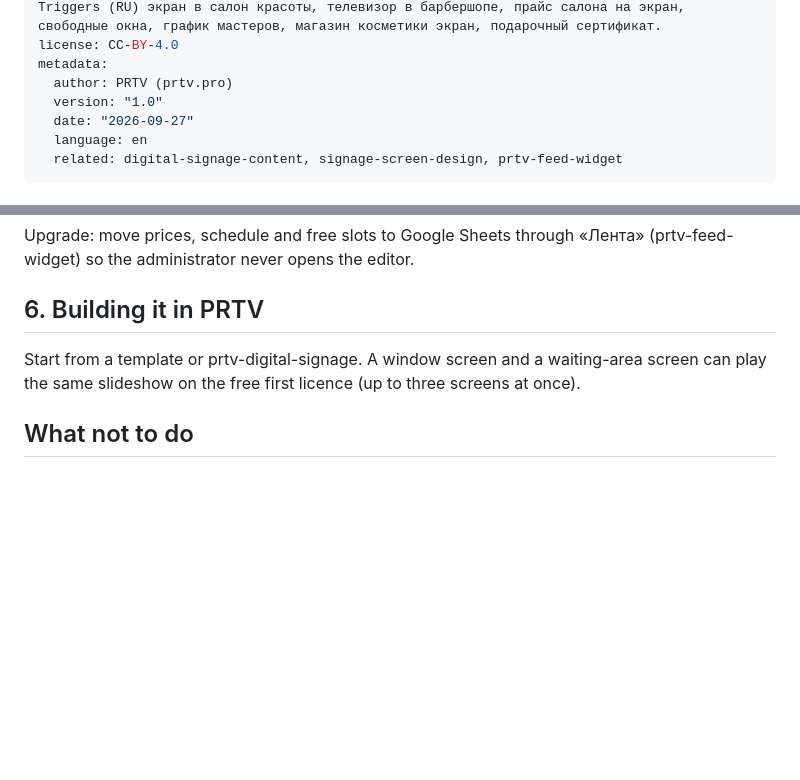
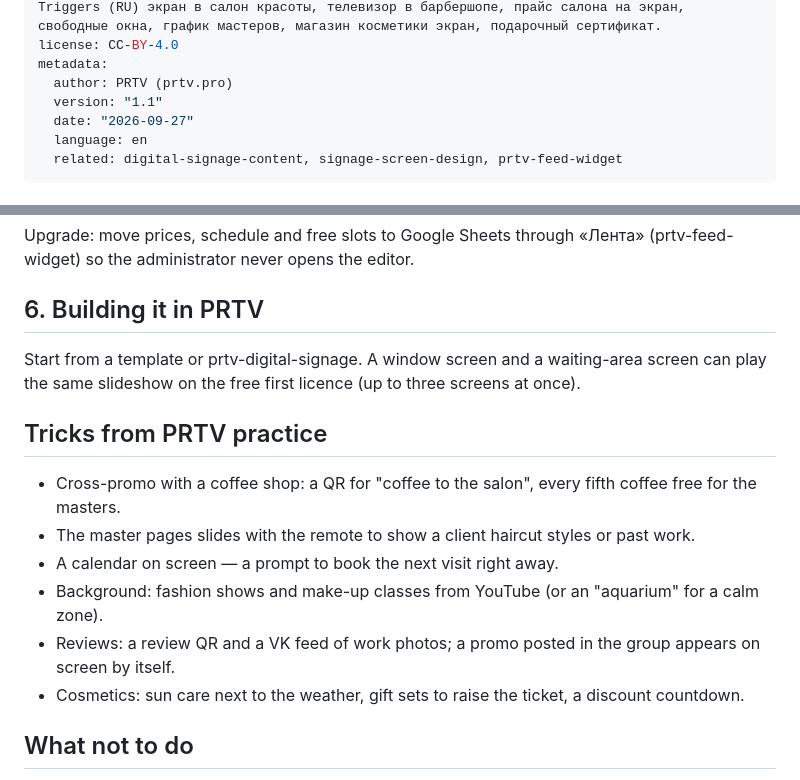
Before and after one commit to prtvbiz-design/prtv-skills, a Markdown page: beauty-salon-signage/SKILL.md, 2 parts joined by grey strips. Rendered like a GitHub page; blank space fills up the shorter version.

```diff
--- a/beauty-salon-signage/SKILL.md
+++ b/beauty-salon-signage/SKILL.md
@@ -4,7 +4,7 @@ description: Plans screens for beauty salons, barbershops, nail and brow studios
 license: CC-BY-4.0
 metadata:
   author: PRTV (prtv.pro)
-  version: "1.0"
+  version: "1.1"
   date: "2026-09-27"
   language: en
   related: digital-signage-content, signage-screen-design, prtv-feed-widget
@@ -60,6 +60,15 @@ Upgrade: move prices, schedule and free slots to Google Sheets through «Лен
 
 Start from a template or prtv-digital-signage. A window screen and a waiting-area screen can play the same slideshow on the free first licence (up to three screens at once).
 
+## Tricks from PRTV practice
+
+- Cross-promo with a coffee shop: a QR for "coffee to the salon", every fifth coffee free for the masters.
+- The master pages slides with the remote to show a client haircut styles or past work.
+- A calendar on screen — a prompt to book the next visit right away.
+- Background: fashion shows and make-up classes from YouTube (or an "aquarium" for a calm zone).
+- Reviews: a review QR and a VK feed of work photos; a promo posted in the group appears on screen by itself.
+- Cosmetics: sun care next to the weather, gift sets to raise the ticket, a discount countdown.
+
 ## What not to do
 
 - Do not show a static price list only — it is the least read slide.
```
Also changed, not shown: beauty-salon-signage/SKILL.ru.md (+10 -1 lines).
